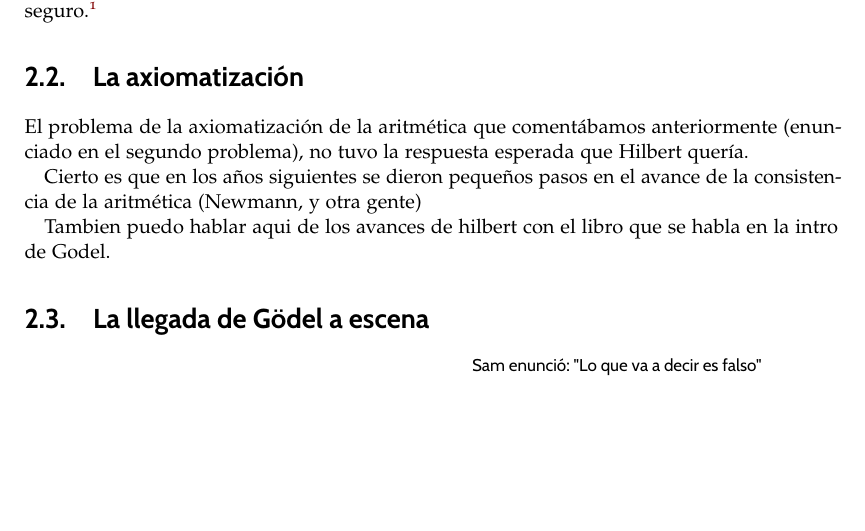
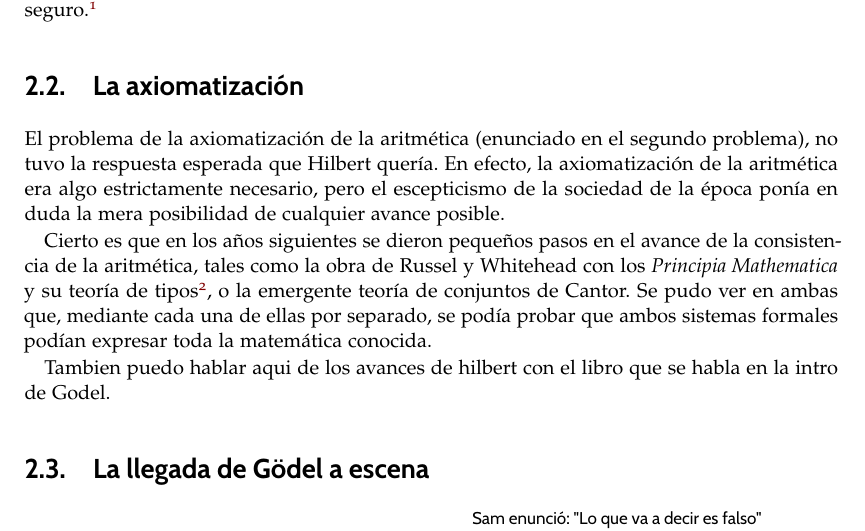
Before and after one commit to davidgc14/TFG, a LaTeX book (Latex-TFG/libro.tex, which reads Latex-TFG/capitulos/capitulo01.tex): part of page 21 of 56, cut so that both start at the same text, the shorter picture padded with empty space. Compiled offline with pdfLaTeX.

Commit message:
Motivos de construcción de sistemas axiomaticos

```diff
--- a/Latex-TFG/capitulos/capitulo01.tex
+++ b/Latex-TFG/capitulos/capitulo01.tex
@@ -135,9 +135,14 @@ más firme, e incluso había avanzado en algunos de ellos. Véase ~\cite[Pág. 8
 
 \section{La axiomatización}
 
-El problema de la axiomatización de la aritmética que comentábamos anteriormente (enunciado en el segundo problema), no tuvo la respuesta esperada que Hilbert quería.
+El problema de la axiomatización de la aritmética (enunciado en el segundo problema), no tuvo la respuesta esperada que Hilbert quería. En efecto, la axiomatización de la aritmética
+era algo estrictamente necesario, pero el escepticismo de la sociedad de la época ponía en duda la mera posibilidad de cualquier avance posible.
 
-Cierto es que en los años siguientes se dieron pequeños pasos en el avance de la consistencia de la aritmética (Newmann, y otra gente)
+Cierto es que en los años siguientes se dieron pequeños pasos en el avance de la consistencia de la aritmética, tales como la obra de Russel y Whitehead con los \textit{Principia Mathematica}
+y su teoría de tipos\footnote{Véase \cite{an1910principia}.}, o la emergente teoría de conjuntos de Cantor. Se pudo ver en ambas que, mediante cada una de ellas por separado, se podía probar
+que ambos sistemas formales podían expresar toda la matemática conocida.
+
+
 
 Tambien puedo hablar aqui de los avances de hilbert con el libro que se habla en la intro de Godel.
 
```
Also changed, not shown: Documentacion-TFG/1805-Article Text-5934-1-10-20180629.pdf (added), Latex-TFG/libro.pdf, 5 other files.
